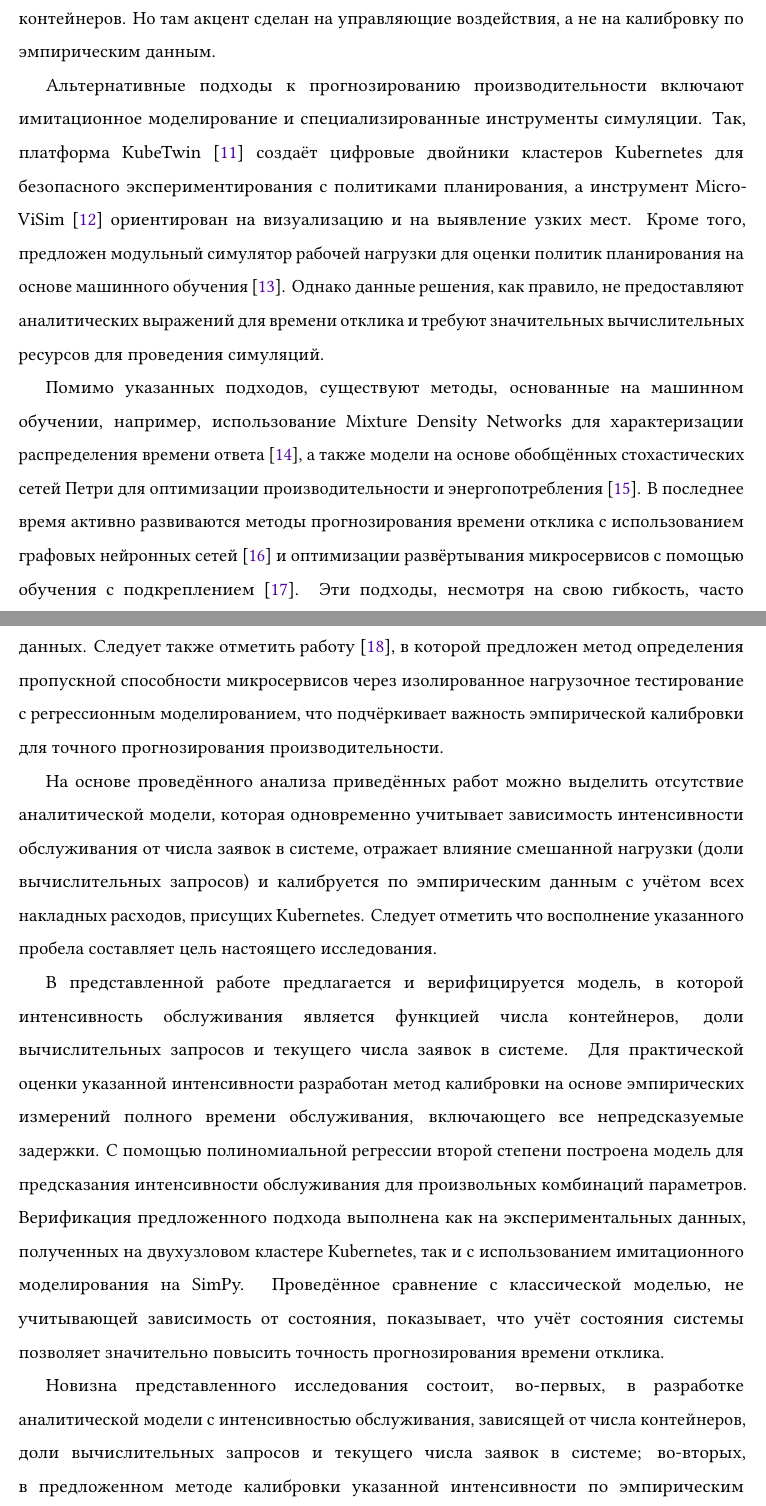
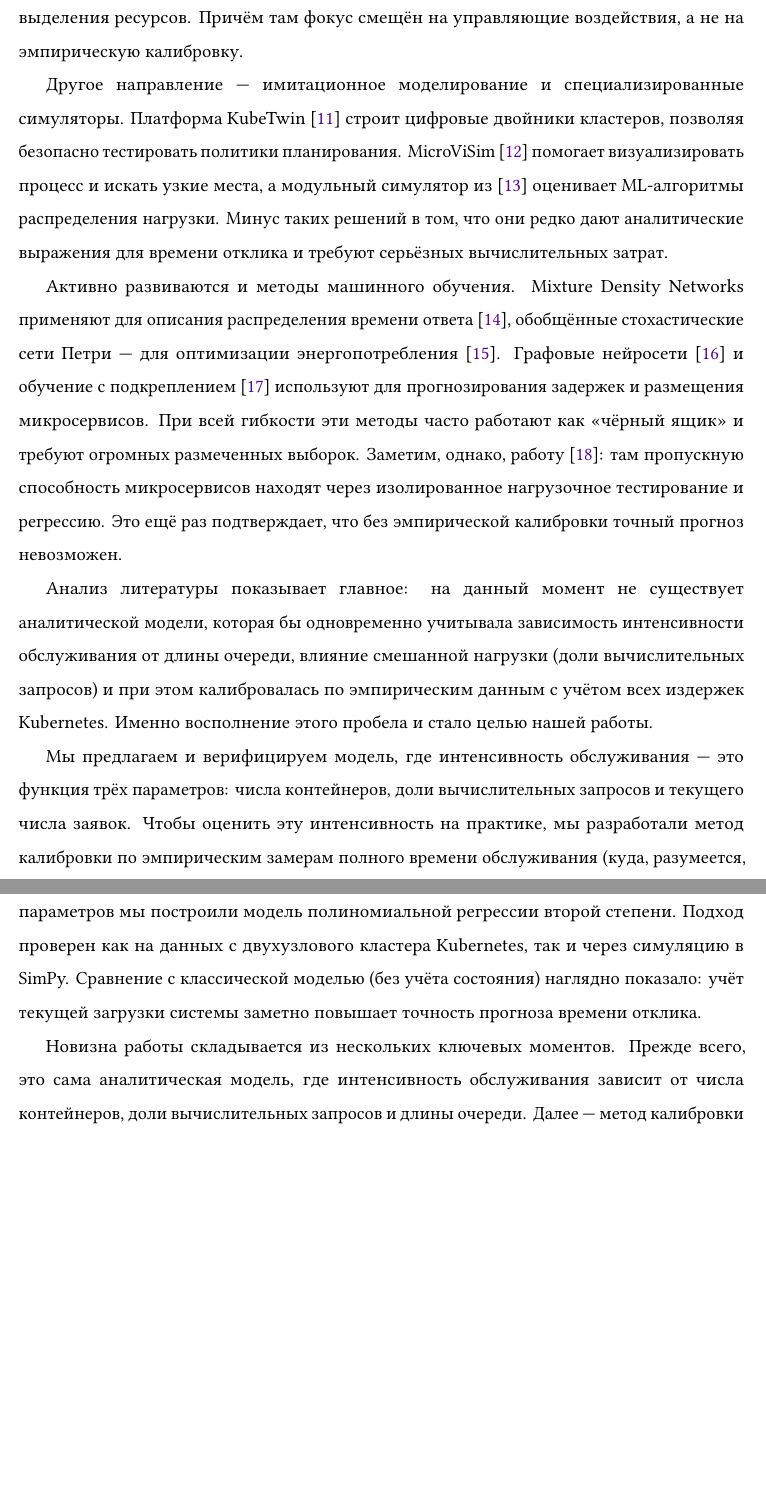
Before and after one commit to MikelMelnichuk/cpu_io_analytics, a LaTeX paper (latex/Melnichuk_simulation_and_anlysis_RUS.tex): two parts of pages 3 and 4 of 21 before the commit and two parts of pages 3 and 4 of 20 after it, joined at a grey line, cut so that both start at the same text, the shorter picture padded with empty space. Compiled offline with pdfLaTeX.

Commit message:
Get to 43%

```diff
--- a/latex/Melnichuk_simulation_and_anlysis_RUS.tex
+++ b/latex/Melnichuk_simulation_and_anlysis_RUS.tex
@@ -57,13 +57,13 @@
 
-Некоторые аналитические модели учитывают зависимость интенсивности обслуживания от числа контейнеров и текущего числа заявок в системе. В работе \cite{van2024evaluation} предложен комплексный подход, объединяющий аналитическую модель, имитацию на SimPy и натурные эксперименты на Kubernetes. Авторы исследуют влияние числа контейнеров на временные характеристики, причём интенсивность обслуживания в их модели зависит от состояния системы. Эта работа наиболее близкий аналог нашего исследования. Однако в ней не учтена смешанная нагрузка, определяемая долей вычислительных запросов, что ограничивает применимость модели для гетерогенных потоков. Близкие по духу решения представлены в \cite{berner2025improved} и \cite{cai2021inverse}, где рассматриваются модели с переменной интенсивностью для управления очередями и эластичным предоставлением контейнеров. Но там акцент сделан на управляющие воздействия, а не на калибровку по эмпирическим данным.
+Ряд аналитических моделей всё же учитывает, что интенсивность обслуживания зависит от числа контейнеров и длины очереди. Так, в \cite{van2024evaluation} предлагается комплексный подход: аналитика, симуляция на SimPy и натурные тесты в Kubernetes. Авторы изучают, как число контейнеров влияет на время отклика, делая интенсивность обслуживания зависимой от состояния системы. По сути, это наиболее близкий к нашему исследованию аналог. Но есть нюанс: в модели не учтена смешанная нагрузка (доля CPU-задач), что сужает её применимость для гетерогенных потоков. Похожие идеи встречаются в \cite{berner2025improved, cai2021inverse}, где переменная интенсивность используется для управления очередями и эластичного выделения ресурсов. Причём там фокус смещён на управляющие воздействия, а не на эмпирическую калибровку.
 
-Альтернативные подходы к прогнозированию производительности включают имитационное моделирование и специализированные инструменты симуляции. Так, платформа KubeTwin \cite{Santos2026KubeTwin2D} создаёт цифровые двойники кластеров Kubernetes для безопасного экспериментирования с политиками планирования, а инструмент MicroViSim \cite{lin2025microvisim} ориентирован на визуализацию и на выявление узких мест. Кроме того, предложен модульный симулятор рабочей нагрузки для оценки политик планирования на основе машинного обучения \cite{touloupoumodular}. Однако данные решения, как правило, не предоставляют аналитических выражений для времени отклика и требуют значительных вычислительных ресурсов для проведения симуляций.
+Другое направление — имитационное моделирование и специализированные симуляторы. Платформа KubeTwin \cite{Santos2026KubeTwin2D} строит цифровые двойники кластеров, позволяя безопасно тестировать политики планирования. MicroViSim \cite{lin2025microvisim} помогает визуализировать процесс и искать узкие места, а модульный симулятор из \cite{touloupoumodular} оценивает ML-алгоритмы распределения нагрузки. Минус таких решений в том, что они редко дают аналитические выражения для времени отклика и требуют серьёзных вычислительных затрат.
 
-Помимо указанных подходов, существуют методы, основанные на машинном обучении, например, использование Mixture Density Networks для характеризации распределения времени ответа \cite{manca2023characterization}, а также модели на основе обобщённых стохастических сетей Петри для оптимизации производительности и энергопотребления \cite{fe2025energy}. В последнее время активно развиваются методы прогнозирования времени отклика с использованием графовых нейронных сетей \cite{richart2025lq} и оптимизации развёртывания микросервисов с помощью обучения с подкреплением \cite{peng2024delay}. Эти подходы, несмотря на свою гибкость, часто страдают от недостатка интерпретируемости и требуют больших объёмов размеченных данных. Следует также отметить работу \cite{jindal2019performance}, в которой предложен метод определения пропускной способности микросервисов через изолированное нагрузочное тестирование с регрессионным моделированием, что подчёркивает важность эмпирической калибровки для точного прогнозирования производительности.
+Активно развиваются и методы машинного обучения. Mixture Density Networks применяют для описания распределения времени ответа \cite{manca2023characterization}, обобщённые стохастические сети Петри — для оптимизации энергопотребления \cite{fe2025energy}. Графовые нейросети \cite{richart2025lq} и обучение с подкреплением \cite{peng2024delay} используют для прогнозирования задержек и размещения микросервисов. При всей гибкости эти методы часто работают как «чёрный ящик» и требуют огромных размеченных выборок. Заметим, однако, работу \cite{jindal2019performance}: там пропускную способность микросервисов находят через изолированное нагрузочное тестирование и регрессию. Это ещё раз подтверждает, что без эмпирической калибровки точный прогноз невозможен.
 
-На основе проведённого анализа приведённых работ можно выделить отсутствие аналитической модели, которая одновременно учитывает зависимость интенсивности обслуживания от числа заявок в системе, отражает влияние смешанной нагрузки (доли вычислительных запросов) и калибруется по эмпирическим данным с учётом всех накладных расходов, присущих Kubernetes. Следует отметить что восполнение указанного пробела составляет цель настоящего исследования.
+Анализ литературы показывает главное: на данный момент не существует аналитической модели, которая бы одновременно учитывала зависимость интенсивности обслуживания от длины очереди, влияние смешанной нагрузки (доли вычислительных запросов) и при этом калибровалась по эмпирическим данным с учётом всех издержек Kubernetes. Именно восполнение этого пробела и стало целью нашей работы.
 
-В представленной работе предлагается и верифицируется модель, в которой интенсивность обслуживания является функцией числа контейнеров, доли вычислительных запросов и текущего числа заявок в системе. Для практической оценки указанной интенсивности разработан метод калибровки на основе эмпирических измерений полного времени обслуживания, включающего все непредсказуемые задержки. С помощью полиномиальной регрессии второй степени построена модель для предсказания интенсивности обслуживания для произвольных комбинаций параметров. Верификация предложенного подхода выполнена как на экспериментальных данных, полученных на двухузловом кластере Kubernetes, так и с использованием имитационного моделирования на SimPy. Проведённое сравнение с классической моделью, не учитывающей зависимость от состояния, показывает, что учёт состояния системы позволяет значительно повысить точность прогнозирования времени отклика.
+Мы предлагаем и верифицируем модель, где интенсивность обслуживания — это функция трёх параметров: числа контейнеров, доли вычислительных запросов и текущего числа заявок. Чтобы оценить эту интенсивность на практике, мы разработали метод калибровки по эмпирическим замерам полного времени обслуживания (куда, разумеется, входят все скрытые задержки). Для предсказания интенсивности при любых комбинациях параметров мы построили модель полиномиальной регрессии второй степени. Подход проверен как на данных с двухузлового кластера Kubernetes, так и через симуляцию в SimPy. Сравнение с классической моделью (без учёта состояния) наглядно показало: учёт текущей загрузки системы заметно повышает точность прогноза времени отклика.
 
-Новизна представленного исследования состоит, во-первых, в разработке аналитической модели с интенсивностью обслуживания, зависящей от числа контейнеров, доли вычислительных запросов и текущего числа заявок в системе; во-вторых, в предложенном методе калибровки указанной интенсивности по эмпирическим данным, позволяющем учесть все накладные расходы Kubernetes; в-третьих, в построенной регрессионной модели для предсказания интенсивности обслуживания и в продемонстрированном её преимуществе перед классической моделью, не учитывающей состояние системы; наконец, в разработанной и верифицированной имитационной модели, подтверждающей корректность аналитического решения.
+Новизна работы складывается из нескольких ключевых моментов. Прежде всего, это сама аналитическая модель, где интенсивность обслуживания зависит от числа контейнеров, доли вычислительных запросов и длины очереди. Далее — метод калибровки этой интенсивности по эмпирическим данным, который фактически позволяет учесть все накладные расходы Kubernetes. Также мы построили регрессионную модель для предсказания интенсивности и доказали её преимущество перед классическими подходами. Наконец, корректность аналитического решения подтверждена разработанной имитационной моделью.
 
```
Also changed, not shown: latex/Melnichuk_simulation_and_anlysis_RUS.tex (10 more changed lines).
